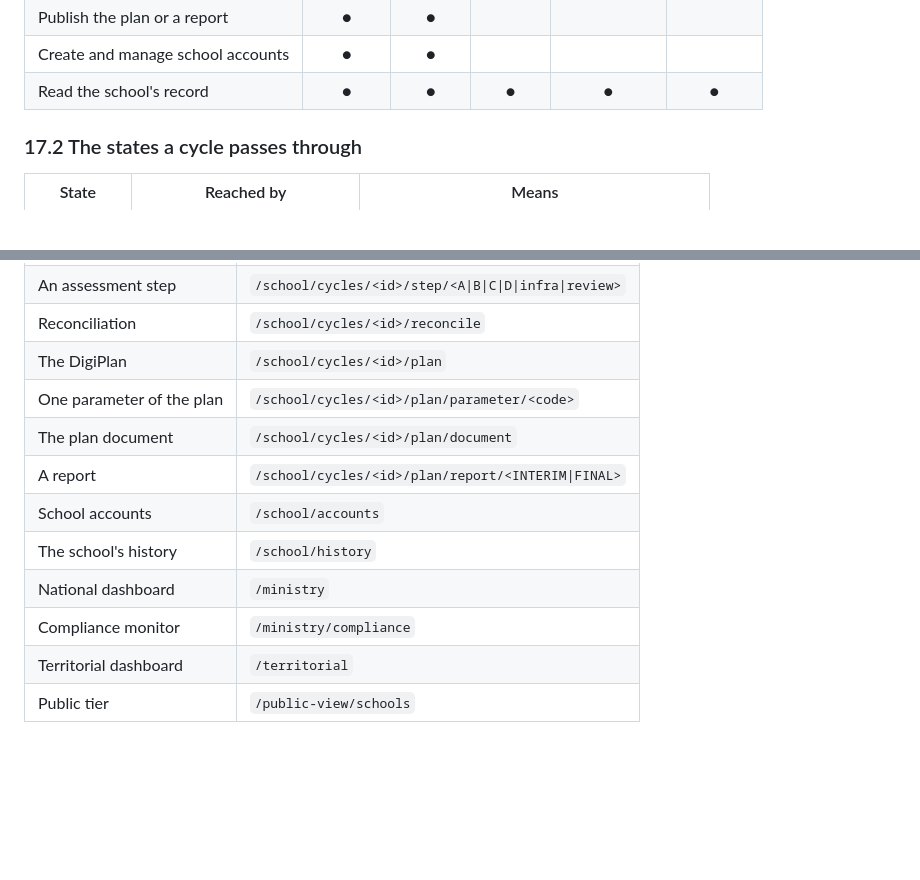
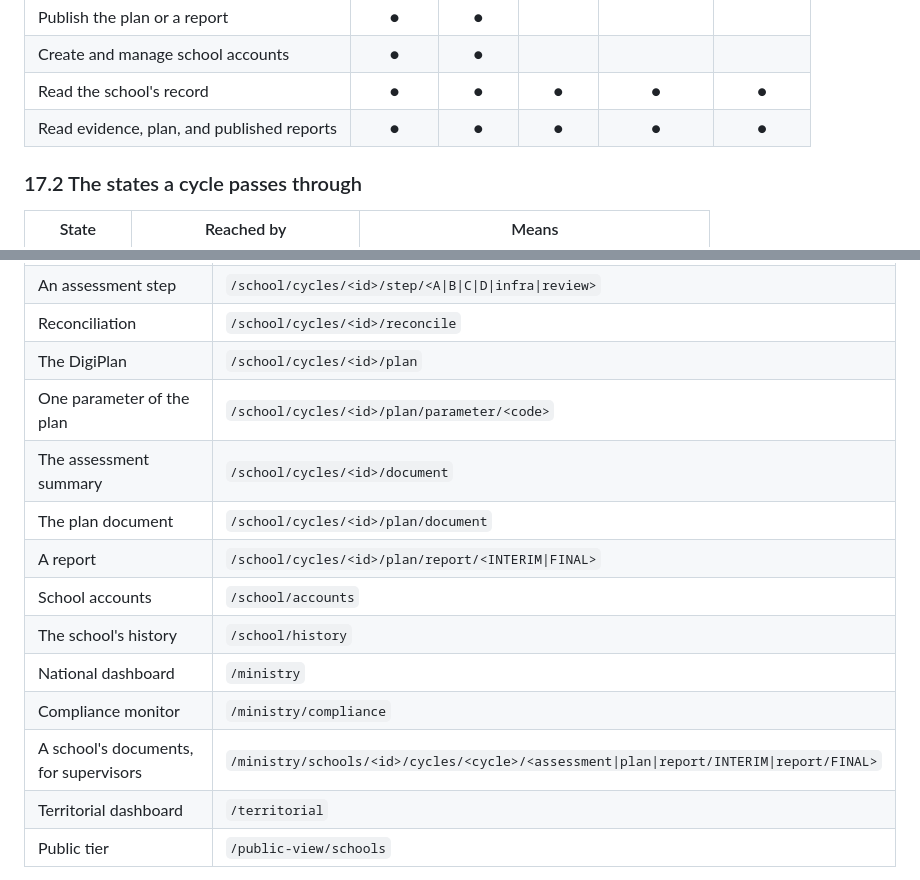
Before and after one commit to nudoarmetudor/digipuls, a Markdown page: PROCESS.md, 2 parts joined by grey strips. Drawn GitHub-style; blank space fills up the shorter version.

```diff
--- a/PROCESS.md
+++ b/PROCESS.md
@@ -777,6 +836,7 @@ Developers see the whole backlog and move tickets through it.
 | Publish the plan or a report | ● | ● | | | |
 | Create and manage school accounts | ● | ● | | | |
 | Read the school's record | ● | ● | ● | ● | ● |
+| Read evidence, plan, and published reports | ● | ● | ● | ● | ● |
 
 ### 17.2 The states a cycle passes through
 
@@ -796,12 +856,14 @@ Developers see the whole backlog and move tickets through it.
 | Reconciliation | `/school/cycles/<id>/reconcile` |
 | The DigiPlan | `/school/cycles/<id>/plan` |
 | One parameter of the plan | `/school/cycles/<id>/plan/parameter/<code>` |
+| The assessment summary | `/school/cycles/<id>/document` |
 | The plan document | `/school/cycles/<id>/plan/document` |
 | A report | `/school/cycles/<id>/plan/report/<INTERIM\|FINAL>` |
 | School accounts | `/school/accounts` |
 | The school's history | `/school/history` |
 | National dashboard | `/ministry` |
 | Compliance monitor | `/ministry/compliance` |
+| A school's documents, for supervisors | `/ministry/schools/<id>/cycles/<cycle>/<assessment\|plan\|report/INTERIM\|report/FINAL>` |
 | Territorial dashboard | `/territorial` |
 | Public tier | `/public-view/schools` |
 
```
Also changed, not shown: other parts of PROCESS.md (+71 -12 lines).
